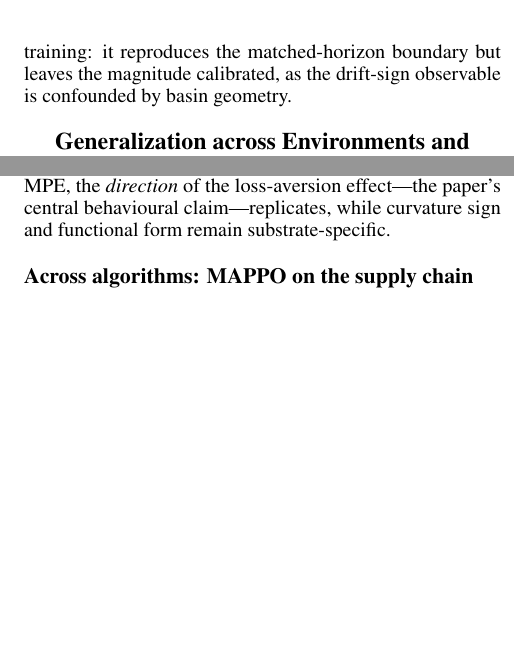
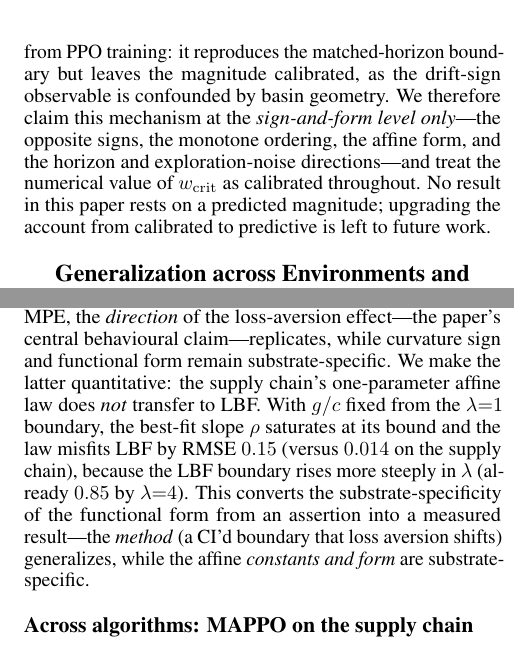
Before and after one commit to PuffBear/prsopect-theory, a LaTeX paper (latex/main_aaai.tex): two parts of the columns of pages 8 and 10 of 15, joined at a grey line, cut so that both start at the same text, the shorter picture padded with empty space. Compiled offline with pdfLaTeX.

```diff
--- a/latex/main_aaai.tex
+++ b/latex/main_aaai.tex
@@ -920,6 +920,11 @@
 measures the Langevin drift and diffusion from PPO training: it reproduces
 the matched-horizon boundary but leaves the magnitude calibrated, as the
 drift-sign observable is confounded by basin geometry.
+We therefore claim this mechanism at the \emph{sign-and-form level only}---the
+opposite signs, the monotone ordering, the affine form, and the horizon and
+exploration-noise directions---and treat the numerical value of $\wcrit$ as
+calibrated throughout. No result in this paper rests on a predicted magnitude;
+upgrading the account from calibrated to predictive is left to future work.
 
 % -----------------------------------------------------------------------
 \section{Generalization across Environments and Algorithms}
@@ -1101,6 +1106,14 @@
 work. As in
 MPE, the \emph{direction} of the loss-aversion effect---the paper's central
 behavioural claim---replicates, while curvature sign and functional form remain
+substrate-specific. We make the latter quantitative: the supply chain's
+one-parameter affine law does \emph{not} transfer to LBF. With $g/c$ fixed from
+the $\lambda{=}1$ boundary, the best-fit slope $\rho$ saturates at its bound and
+the law misfits LBF by RMSE $0.15$ (versus $0.014$ on the supply chain), because
+the LBF boundary rises more steeply in $\lambda$ (already $0.85$ by $\lambda{=}4$).
+This converts the substrate-specificity of the functional form from an assertion
+into a measured result---the \emph{method} (a CI'd boundary that loss aversion
+shifts) generalizes, while the affine \emph{constants and form} are
 substrate-specific.
 
 \subsection{Across algorithms: MAPPO on the supply chain}
```
Also changed, not shown: latex/main_aaai.tex (4 more changed lines).
